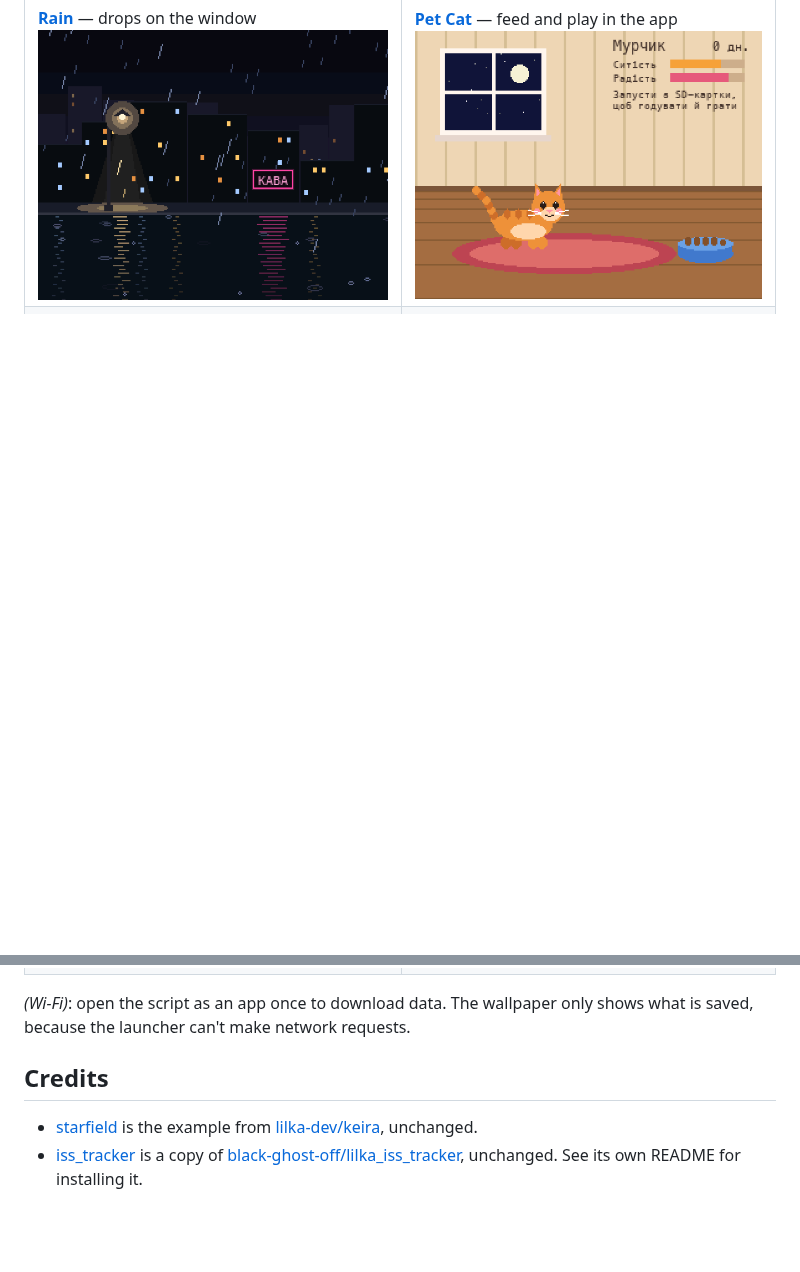
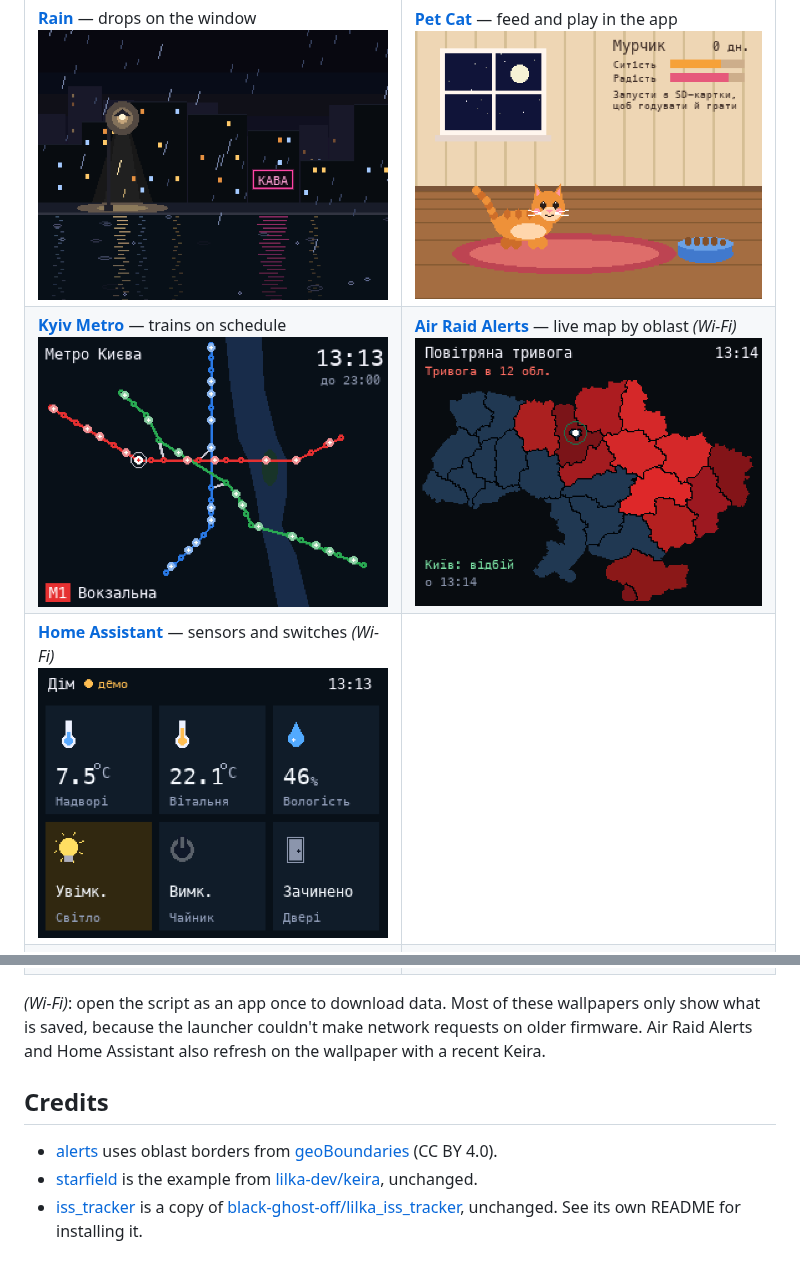
Before and after one commit to black-ghost-off/lilka_wallpapers, a Markdown page: README.md, 2 parts joined by grey strips. Drawn GitHub-style; pictures changed too: alerts/screenshot.png (added), ha/screenshot.png (added), metro/screenshot.png (added); blank space fills up the shorter version.

Commit message:
add: add new wallpapers

```diff
--- a/README.md
+++ b/README.md
@@ -11,11 +11,14 @@ Each wallpaper is one `wallpaper.lua`. Copy it to the SD card as `/sd/wallpaper.
 | [**GitHub**](github/) — contribution grid *(Wi-Fi)*<br>![](github/screenshot.png) | [**Synthwave**](synthwave/) — neon grid and sun<br>![](synthwave/screenshot.png) |
 | [**Boids**](boids/) — flock over sunflowers<br>![](boids/screenshot.png) | [**Campfire**](fire/) — Doom fire effect<br>![](fire/screenshot.png) |
 | [**Rain**](rain/) — drops on the window<br>![](rain/screenshot.png) | [**Pet Cat**](pet/) — feed and play in the app<br>![](pet/screenshot.png) |
+| [**Kyiv Metro**](metro/) — trains on schedule<br>![](metro/screenshot.png) | [**Air Raid Alerts**](alerts/) — live map by oblast *(Wi-Fi)*<br>![](alerts/screenshot.png) |
+| [**Home Assistant**](ha/) — sensors and switches *(Wi-Fi)*<br>![](ha/screenshot.png) | |
 | [**Starfield**](starfield/) — Keira's example<br>![](starfield/screenshot.png) | [**ISS Tracker**](iss_tracker/) — live ISS position *(Wi-Fi)*<br>![](iss_tracker/image.png) |
 
-*(Wi-Fi)*: open the script as an app once to download data. The wallpaper only shows what is saved, because the launcher can't make network requests.
+*(Wi-Fi)*: open the script as an app once to download data. Most of these wallpapers only show what is saved, because the launcher couldn't make network requests on older firmware. Air Raid Alerts and Home Assistant also refresh on the wallpaper with a recent Keira.
 
 ## Credits
 
+- [alerts](alerts/) uses oblast borders from [geoBoundaries](https://www.geoboundaries.org) (CC BY 4.0).
 - [starfield](starfield/) is the example from [lilka-dev/keira](https://github.com/lilka-dev/keira/blob/main/data/wallpaper.lua), unchanged.
 - [iss_tracker](iss_tracker/) is a copy of [black-ghost-off/lilka_iss_tracker](https://github.com/black-ghost-off/lilka_iss_tracker), unchanged. See its own README for installing it.
```
Also changed, not shown: alerts/README.md (added, +22 -0 lines), ha/README.md (added, +24 -0 lines), metro/README.md (added, +16 -0 lines), 4 other files.
